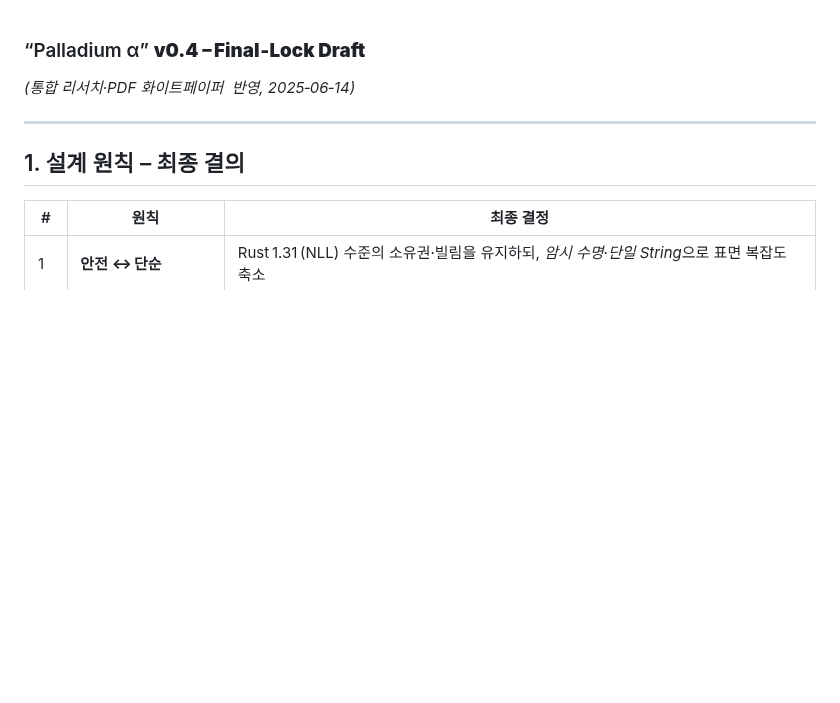
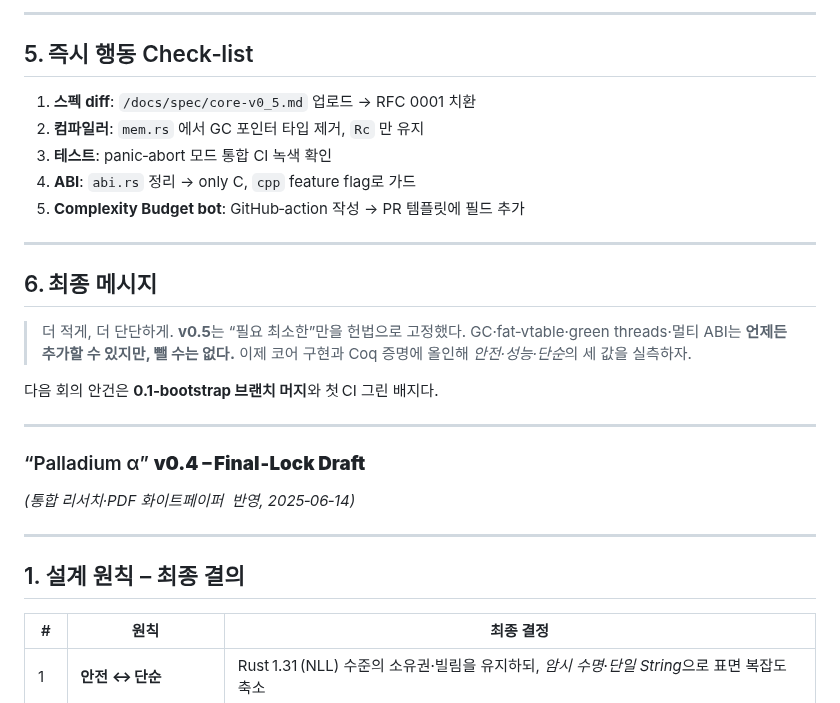
Before and after one commit to labforadvancedstudy/palladium-a, a Markdown page: README.md, the part around one of its changes. Rendered like a GitHub page; blank space fills up the shorter version.

```diff
--- a/README.md
+++ b/README.md
@@ -1,3 +61,29 @@
+---
+
+## 5. 즉시 행동 Check‑list
+
+1. **스펙 diff**: `/docs/spec/core-v0_5.md` 업로드 → RFC 0001 치환
+2. **컴파일러**: `mem.rs` 에서 GC 포인터 타입 제거, `Rc` 만 유지
+3. **테스트**: panic‑abort 모드 통합 CI 녹색 확인
+4. **ABI**: `abi.rs` 정리 → only C, `cpp` feature flag로 가드
+5. **Complexity Budget bot**: GitHub‑action 작성 → PR 템플릿에 필드 추가
+
+---
+
+## 6. 최종 메시지
+
+> 더 적게, 더 단단하게. **v0.5**는 “필요 최소한”만을 헌법으로 고정했다.
+> GC·fat‑vtable·green threads·멀티 ABI는 **언제든 추가할 수 있지만, 뺄 수는 없다.**
+> 이제 코어 구현과 Coq 증명에 올인해 *안전·성능·단순*의 세 값을 실측하자.
+
+다음 회의 안건은 **0.1‑bootstrap 브랜치 머지**와 첫 CI 그린 배지다.
+
+
+
+---
+
+
+
 ### “Palladium α” **v0.4 – Final‑Lock Draft**
 
 *(통합 리서치·PDF 화이트페이퍼  반영, 2025‑06‑14)*
```
Also changed, not shown: other parts of README.md (+60 -0 lines).
